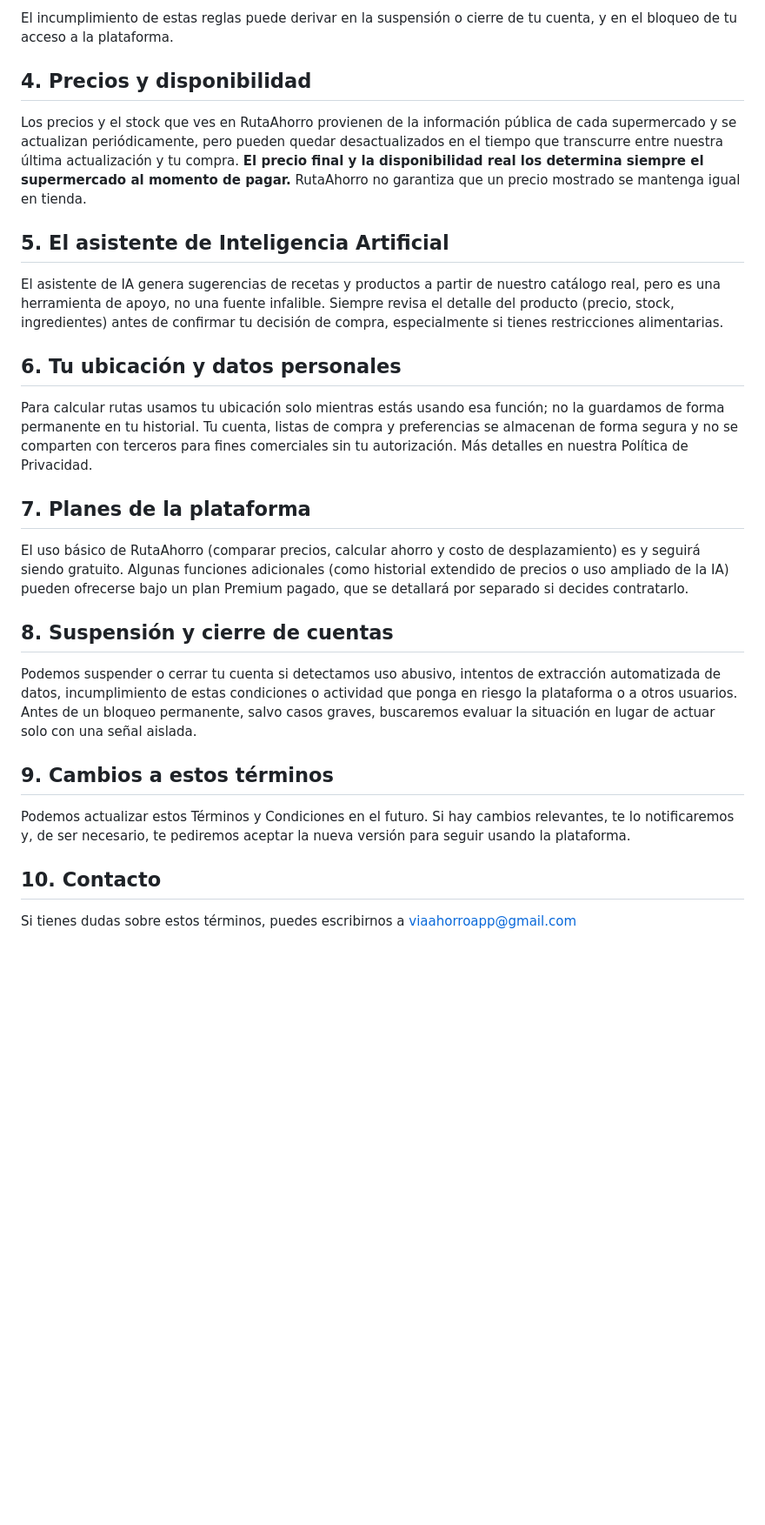
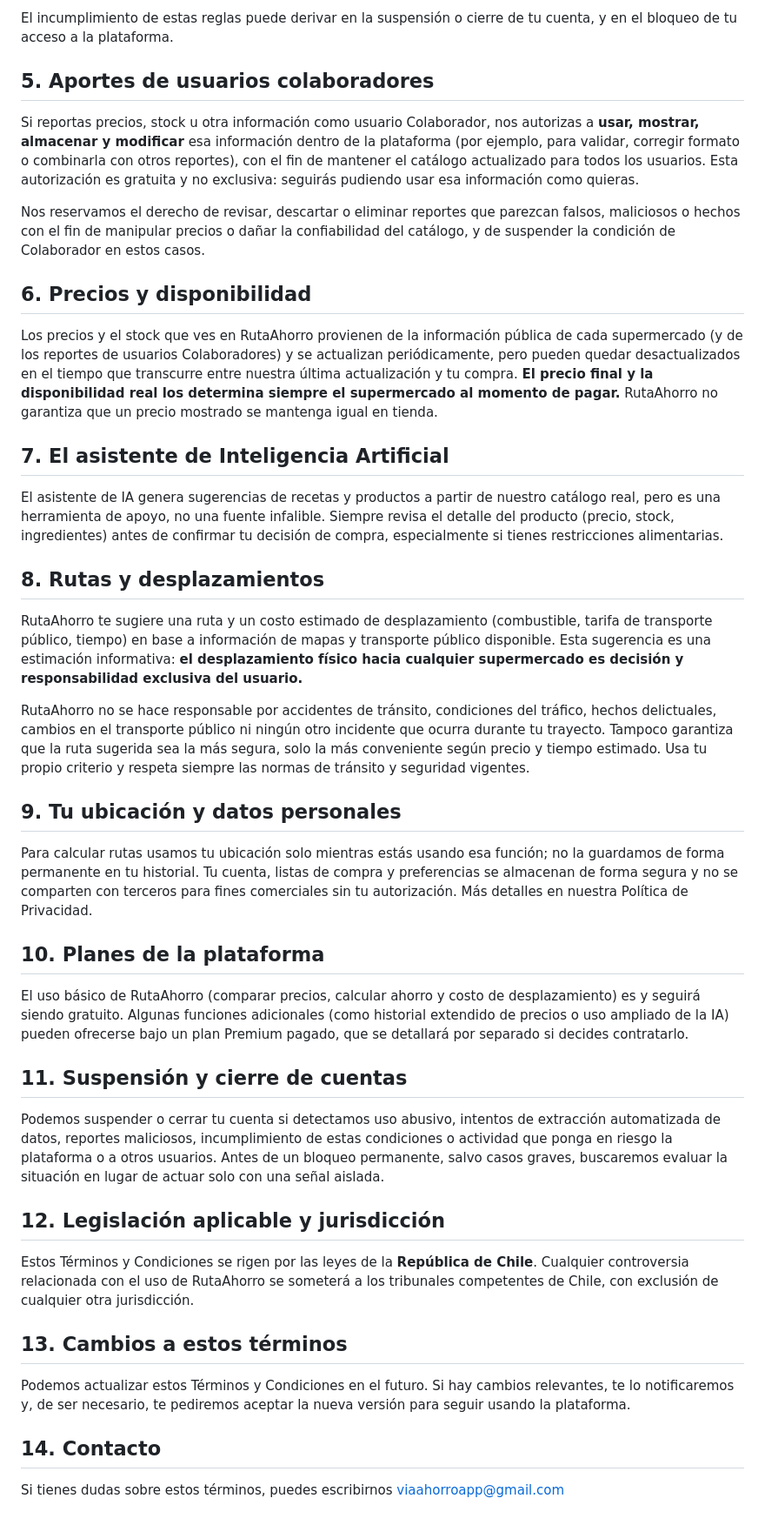
Before and after one commit to danirc2024/Taller_integracion_III, a Markdown page: docs/Requisitos/Terminos_y_Condiciones_RutaAhorro.md, the part around one of its changes. Shown at 87% size. GitHub-like rendering; blank space fills up the shorter version.

Commit message:
fix:se actrualiza el doc en base a cambios sugeridos

```diff
--- a/docs/Requisitos/Terminos_y_Condiciones_RutaAhorro.md
+++ b/docs/Requisitos/Terminos_y_Condiciones_RutaAhorro.md
@@ -29,30 +33,46 @@ Puedes usar RutaAhorro para consultar precios, armar tus listas de compra y plan
 
 El incumplimiento de estas reglas puede derivar en la suspensión o cierre de tu cuenta, y en el bloqueo de tu acceso a la plataforma.
 
-## 4. Precios y disponibilidad
+## 5. Aportes de usuarios colaboradores
 
-Los precios y el stock que ves en RutaAhorro provienen de la información pública de cada supermercado y se actualizan periódicamente, pero pueden quedar desactualizados en el tiempo que transcurre entre nuestra última actualización y tu compra. **El precio final y la disponibilidad real los determina siempre el supermercado al momento de pagar.** RutaAhorro no garantiza que un precio mostrado se mantenga igual en tienda.
+Si reportas precios, stock u otra información como usuario Colaborador, nos autorizas a **usar, mostrar, almacenar y modificar** esa información dentro de la plataforma (por ejemplo, para validar, corregir formato o combinarla con otros reportes), con el fin de mantener el catálogo actualizado para todos los usuarios. Esta autorización es gratuita y no exclusiva: seguirás pudiendo usar esa información como quieras.
 
-## 5. El asistente de Inteligencia Artificial
+Nos reservamos el derecho de revisar, descartar o eliminar reportes que parezcan falsos, maliciosos o hechos con el fin de manipular precios o dañar la confiabilidad del catálogo, y de suspender la condición de Colaborador en estos casos.
+
+## 6. Precios y disponibilidad
+
+Los precios y el stock que ves en RutaAhorro provienen de la información pública de cada supermercado (y de los reportes de usuarios Colaboradores) y se actualizan periódicamente, pero pueden quedar desactualizados en el tiempo que transcurre entre nuestra última actualización y tu compra. **El precio final y la disponibilidad real los determina siempre el supermercado al momento de pagar.** RutaAhorro no garantiza que un precio mostrado se mantenga igual en tienda.
+
+## 7. El asistente de Inteligencia Artificial
 
 El asistente de IA genera sugerencias de recetas y productos a partir de nuestro catálogo real, pero es una herramienta de apoyo, no una fuente infalible. Siempre revisa el detalle del producto (precio, stock, ingredientes) antes de confirmar tu decisión de compra, especialmente si tienes restricciones alimentarias.
 
-## 6. Tu ubicación y datos personales
+## 8. Rutas y desplazamientos
+
+RutaAhorro te sugiere una ruta y un costo estimado de desplazamiento (combustible, tarifa de transporte público, tiempo) en base a información de mapas y transporte público disponible. Esta sugerencia es una estimación informativa: **el desplazamiento físico hacia cualquier supermercado es decisión y responsabilidad exclusiva del usuario.**
+
+RutaAhorro no se hace responsable por accidentes de tránsito, condiciones del tráfico, hechos delictuales, cambios en el transporte público ni ningún otro incidente que ocurra durante tu trayecto. Tampoco garantiza que la ruta sugerida sea la más segura, solo la más conveniente según precio y tiempo estimado. Usa tu propio criterio y respeta siempre las normas de tránsito y seguridad vigentes.
+
+## 9. Tu ubicación y datos personales
 
 Para calcular rutas usamos tu ubicación solo mientras estás usando esa función; no la guardamos de forma permanente en tu historial. Tu cuenta, listas de compra y preferencias se almacenan de forma segura y no se comparten con terceros para fines comerciales sin tu autorización. Más detalles en nuestra Política de Privacidad.
 
-## 7. Planes de la plataforma
+## 10. Planes de la plataforma
 
 El uso básico de RutaAhorro (comparar precios, calcular ahorro y costo de desplazamiento) es y seguirá siendo gratuito. Algunas funciones adicionales (como historial extendido de precios o uso ampliado de la IA) pueden ofrecerse bajo un plan Premium pagado, que se detallará por separado si decides contratarlo.
 
-## 8. Suspensión y cierre de cuentas
+## 11. Suspensión y cierre de cuentas
 
-Podemos suspender o cerrar tu cuenta si detectamos uso abusivo, intentos de extracción automatizada de datos, incumplimiento de estas condiciones o actividad que ponga en riesgo la plataforma o a otros usuarios. Antes de un bloqueo permanente, salvo casos graves, buscaremos evaluar la situación en lugar de actuar solo con una señal aislada.
+Podemos suspender o cerrar tu cuenta si detectamos uso abusivo, intentos de extracción automatizada de datos, reportes maliciosos, incumplimiento de estas condiciones o actividad que ponga en riesgo la plataforma o a otros usuarios. Antes de un bloqueo permanente, salvo casos graves, buscaremos evaluar la situación en lugar de actuar solo con una señal aislada.
 
-## 9. Cambios a estos términos
+## 12. Legislación aplicable y jurisdicción
+
+Estos Términos y Condiciones se rigen por las leyes de la **República de Chile**. Cualquier controversia relacionada con el uso de RutaAhorro se someterá a los tribunales competentes de Chile, con exclusión de cualquier otra jurisdicción.
+
+## 13. Cambios a estos términos
 
 Podemos actualizar estos Términos y Condiciones en el futuro. Si hay cambios relevantes, te lo notificaremos y, de ser necesario, te pediremos aceptar la nueva versión para seguir usando la plataforma.
 
-## 10. Contacto
+## 14. Contacto
 
-Si tienes dudas sobre estos términos, puedes escribirnos a viaahorroapp@gmail.com
+Si tienes dudas sobre estos términos, puedes escribirnos viaahorroapp@gmail.com
```
Also changed, not shown: other parts of docs/Requisitos/Terminos_y_Condiciones_RutaAhorro.md (+7 -3 lines).
